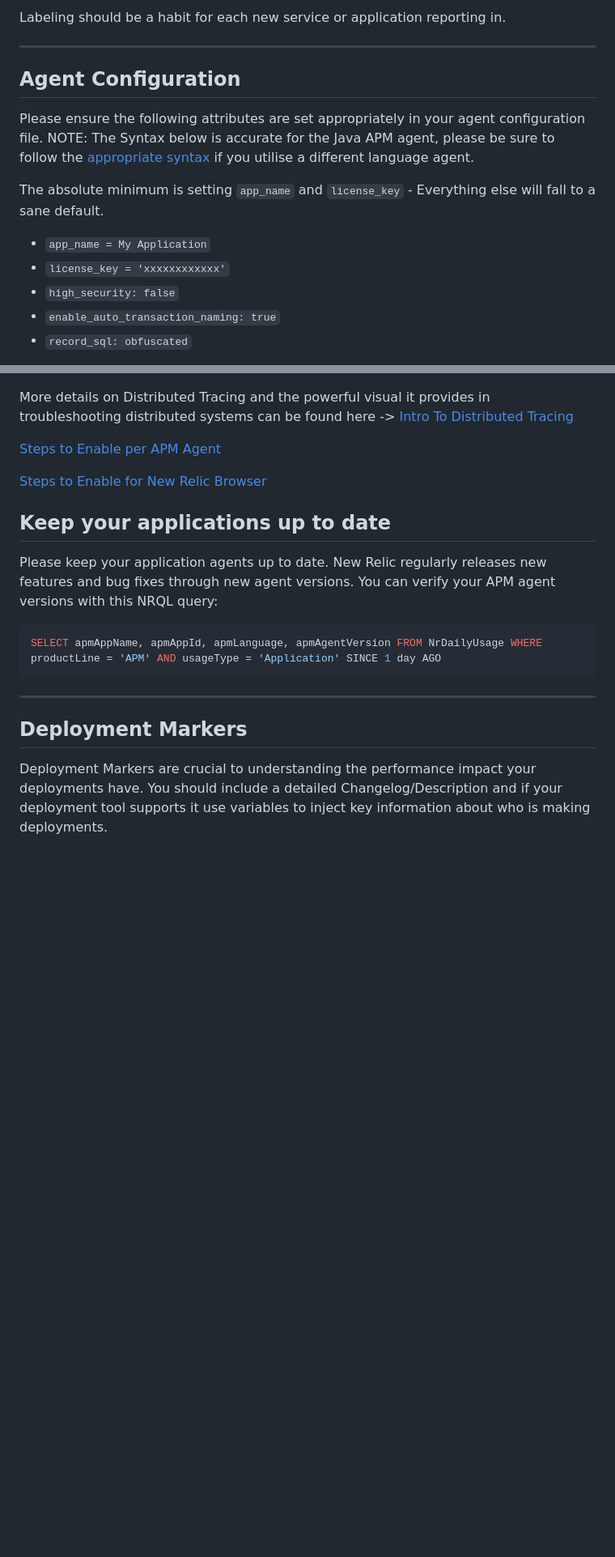
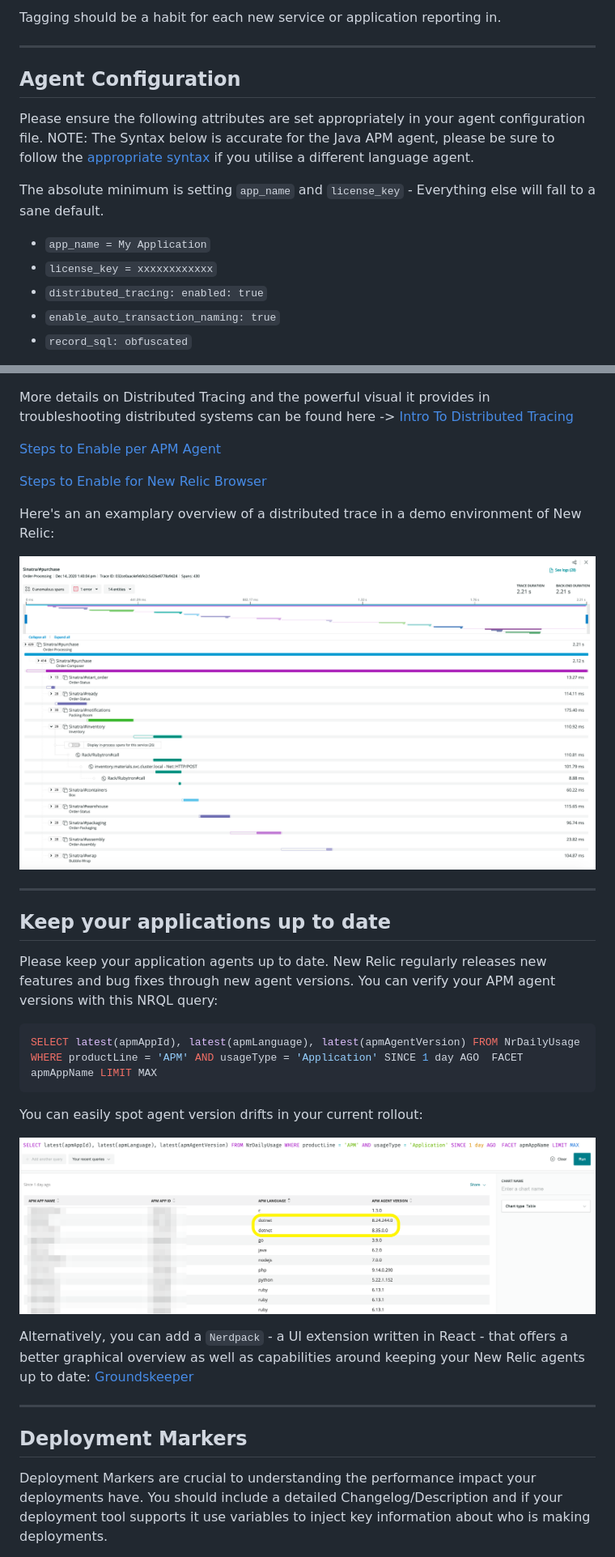
Before and after one commit to newrelic/nr-handbook, a Markdown page: MD/Products/APM.md, 2 parts joined by grey strips. Shown at 81% size. Drawn GitHub-style; pictures changed too: MD/IMG/agentUpdate.png (added), MD/IMG/distributedTracing.png (added); blank space fills up the shorter version.

````diff
--- a/MD/Products/APM.md
+++ b/MD/Products/APM.md
@@ -49,5 +51,5 @@ You can add Labels in 3 ways
 
-Labeling should be a habit for each new service or application reporting in.
+Tagging should be a habit for each new service or application reporting in.
 
 ---
 
@@ -57,8 +59,9 @@ Please ensure the following attributes are set appropriately in your agent confi
 The absolute minimum is setting `app_name` and `license_key` - Everything else will fall to a sane default.
 
 * `app_name = My Application`
-* `license_key = 'xxxxxxxxxxxx'`
-* `high_security: false`
+* `license_key = xxxxxxxxxxxx`
+* `distributed_tracing:
+       enabled: true`
 * `enable_auto_transaction_naming: true`
 * `record_sql: obfuscated`
 
@@ -81,12 +86,24 @@ More details on Distributed Tracing and the powerful visual it provides in troub
 
 [Steps to Enable for New Relic Browser](https://docs.newrelic.com/docs/browser/new-relic-browser/browser-pro-features/browser-data-distributed-tracing)
 
+Here's an an examplary overview of a distributed trace in a demo environment of New Relic:
+
+![Distributed Tracing](../IMG/distributedTracing.png)
+
+---
+
 ## Keep your applications up to date
 Please keep your application agents up to date. New Relic regularly releases new features and bug fixes through new agent versions. You can verify your APM agent versions with this NRQL query:
 
 ```sql
-SELECT apmAppName, apmAppId, apmLanguage, apmAgentVersion FROM NrDailyUsage WHERE productLine = 'APM' AND usageType = 'Application' SINCE 1 day AGO
+SELECT latest(apmAppId), latest(apmLanguage), latest(apmAgentVersion) FROM NrDailyUsage WHERE productLine = 'APM' AND usageType = 'Application' SINCE 1 day AGO  FACET apmAppName LIMIT MAX
 ```
+
+You can easily spot agent version drifts in your current rollout:
+
+![Agent Update](../IMG/agentUpdate.png)
+
+Alternatively, you can add a `Nerdpack` - a UI extension written in React - that offers a better graphical overview as well as capabilities around keeping your New Relic agents up to date: [Groundskeeper](https://one.nr/0nVjYD7YNR0)
 
 ---
 
````
Also changed, not shown: other parts of MD/Products/APM.md (+76 -32 lines), MD/IMG/deployments.png (added).
